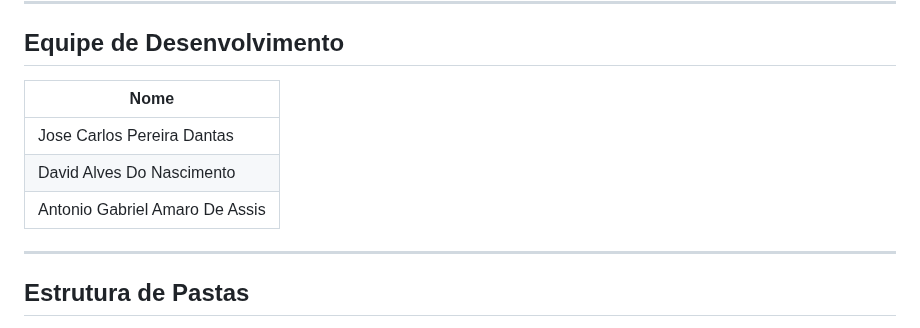
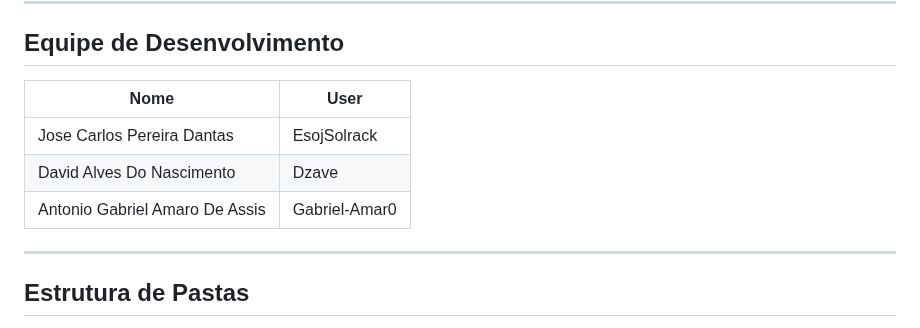
Before and after one commit to Gabriel-Amar0/ClinicaBemEstar_Python, a Markdown page: README.md, the part around the change. GitHub-like rendering.

Commit message:
Update Team README.md

```diff
--- a/README.md
+++ b/README.md
@@ -28,11 +28,11 @@ O sistema inclui:
 
 ## Equipe de Desenvolvimento
 
-| Nome                           |
-| ------------------------------ |
-| Jose Carlos Pereira Dantas |
-| David Alves Do Nascimento |
-| Antonio Gabriel Amaro De Assis |
+| Nome                           | User |
+| ------------------------------ | - |
+| Jose Carlos Pereira Dantas | EsojSolrack |
+| David Alves Do Nascimento | Dzave |
+| Antonio Gabriel Amaro De Assis | Gabriel-Amar0 |
 
 ---
 
```
